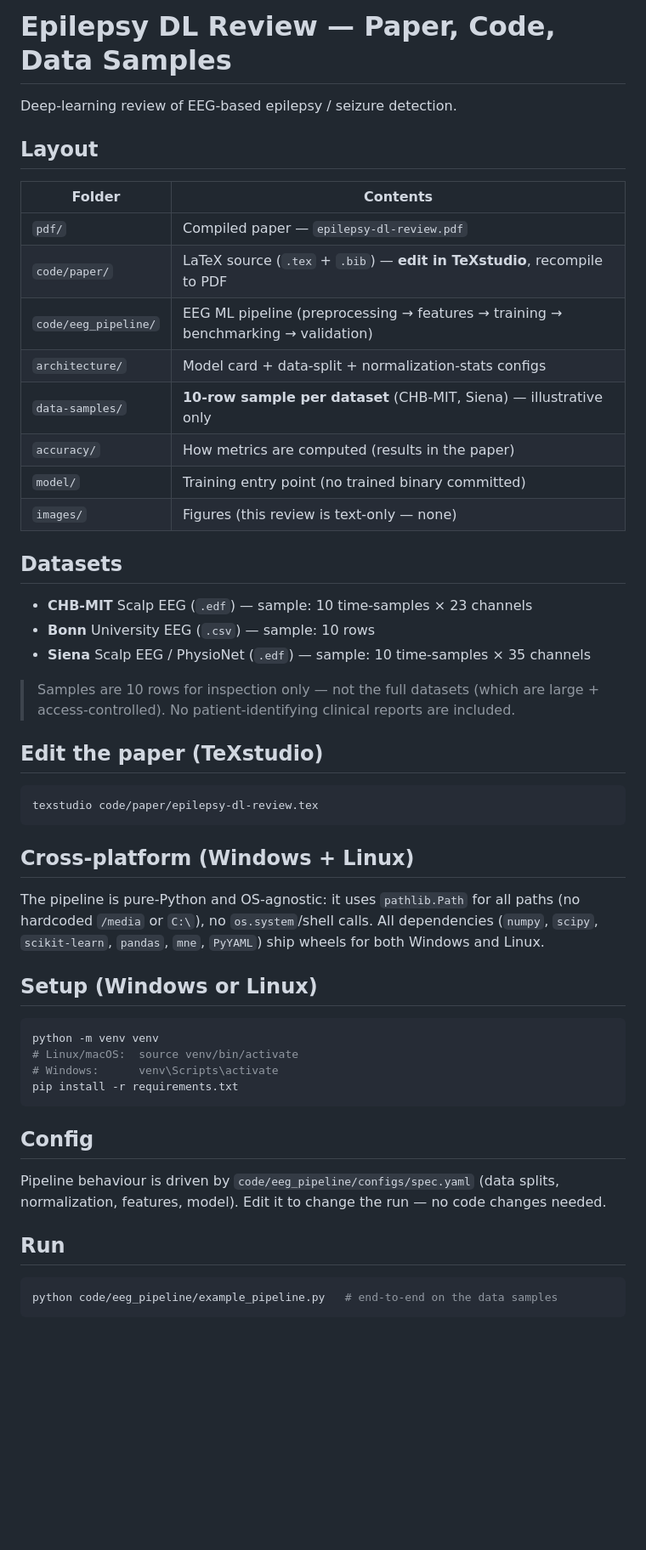
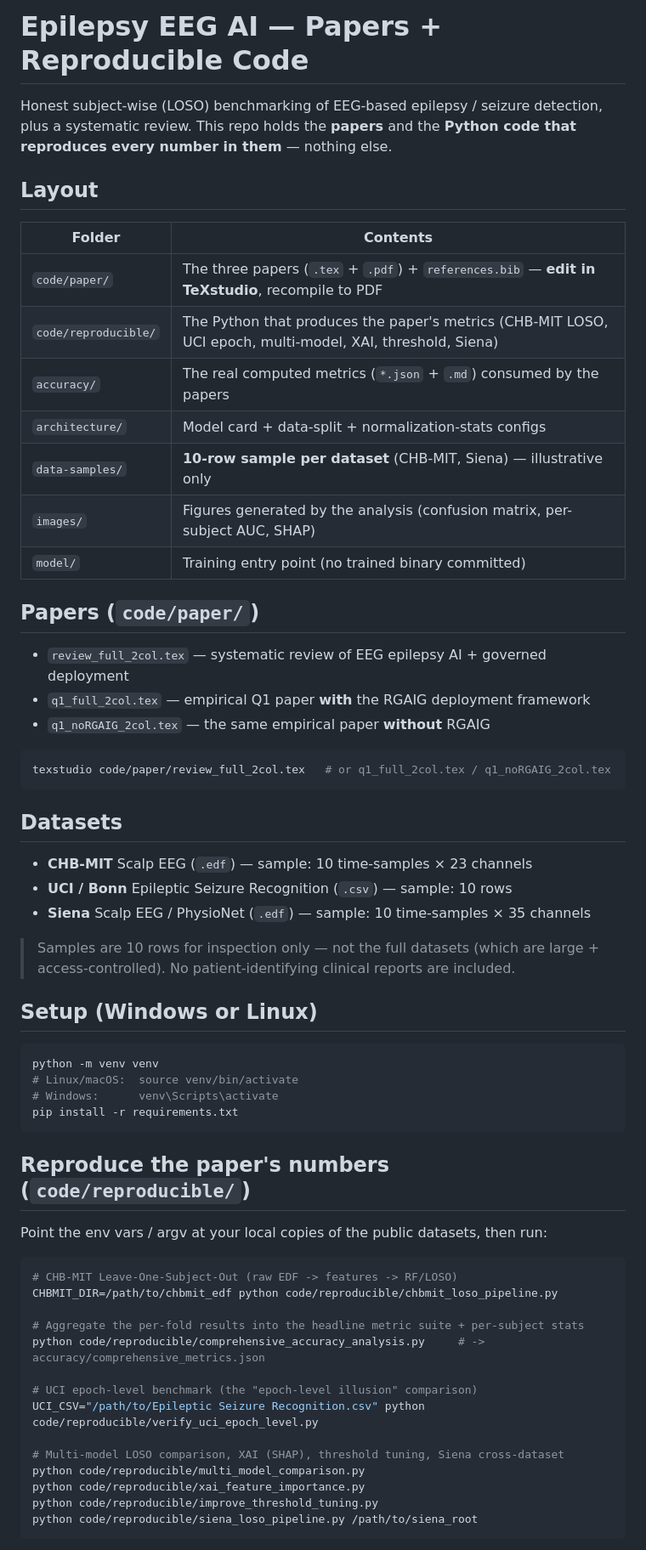
Before and after one commit to PraveenAsthana123/epilepsypaper, a Markdown page: README.md, the part around one of its changes. Shown at 85% size. Rendered like a GitHub page; blank space fills up the shorter version.

Commit message:
docs: rewrite README for trimmed repo (3 papers + reproducible scripts; drop eeg_pipeline refs)

````diff
--- a/README.md
+++ b/README.md
@@ -1,36 +1,36 @@
-# Epilepsy DL Review — Paper, Code, Data Samples
+# Epilepsy EEG AI — Papers + Reproducible Code
 
-Deep-learning review of EEG-based epilepsy / seizure detection.
+Honest subject-wise (LOSO) benchmarking of EEG-based epilepsy / seizure detection,
+plus a systematic review. This repo holds the **papers** and the **Python code that
+reproduces every number in them** — nothing else.
 
 ## Layout
 | Folder | Contents |
 |---|---|
-| `pdf/` | Compiled paper — `epilepsy-dl-review.pdf` |
-| `code/paper/` | LaTeX source (`.tex` + `.bib`) — **edit in TeXstudio**, recompile to PDF |
-| `code/eeg_pipeline/` | EEG ML pipeline (preprocessing → features → training → benchmarking → validation) |
+| `code/paper/` | The three papers (`.tex` + `.pdf`) + `references.bib` — **edit in TeXstudio**, recompile to PDF |
+| `code/reproducible/` | The Python that produces the paper's metrics (CHB-MIT LOSO, UCI epoch, multi-model, XAI, threshold, Siena) |
+| `accuracy/` | The real computed metrics (`*.json` + `.md`) consumed by the papers |
 | `architecture/` | Model card + data-split + normalization-stats configs |
 | `data-samples/` | **10-row sample per dataset** (CHB-MIT, Siena) — illustrative only |
-| `accuracy/` | How metrics are computed (results in the paper) |
+| `images/` | Figures generated by the analysis (confusion matrix, per-subject AUC, SHAP) |
 | `model/` | Training entry point (no trained binary committed) |
-| `images/` | Figures (this review is text-only — none) |
+
+## Papers (`code/paper/`)
+- `review_full_2col.tex` — systematic review of EEG epilepsy AI + governed deployment
+- `q1_full_2col.tex` — empirical Q1 paper **with** the RGAIG deployment framework
+- `q1_noRGAIG_2col.tex` — the same empirical paper **without** RGAIG
+
+```bash
+texstudio code/paper/review_full_2col.tex   # or q1_full_2col.tex / q1_noRGAIG_2col.tex
+```
 
 ## Datasets
 - **CHB-MIT** Scalp EEG (`.edf`) — sample: 10 time-samples × 23 channels
-- **Bonn** University EEG (`.csv`) — sample: 10 rows
+- **UCI / Bonn** Epileptic Seizure Recognition (`.csv`) — sample: 10 rows
 - **Siena** Scalp EEG / PhysioNet (`.edf`) — sample: 10 time-samples × 35 channels
 
-> Samples are 10 rows for inspection only — not the full datasets (which are large + access-controlled). No patient-identifying clinical reports are included.
-
-## Edit the paper (TeXstudio)
-```
-texstudio code/paper/epilepsy-dl-review.tex
-```
-
-## Cross-platform (Windows + Linux)
-The pipeline is pure-Python and OS-agnostic: it uses `pathlib.Path` for all paths
-(no hardcoded `/media` or `C:\`), no `os.system`/shell calls. All dependencies
-(`numpy`, `scipy`, `scikit-learn`, `pandas`, `mne`, `PyYAML`) ship wheels for both
-Windows and Linux.
+> Samples are 10 rows for inspection only — not the full datasets (which are large +
+> access-controlled). No patient-identifying clinical reports are included.
 
 ## Setup (Windows or Linux)
 ```bash
@@ -40,13 +40,23 @@ python -m venv venv
 pip install -r requirements.txt
 ```
 
-## Config
-Pipeline behaviour is driven by `code/eeg_pipeline/configs/spec.yaml`
-(data splits, normalization, features, model). Edit it to change the run —
-no code changes needed.
+## Reproduce the paper's numbers (`code/reproducible/`)
+Point the env vars / argv at your local copies of the public datasets, then run:
 
-## Run
 ```bash
-python code/eeg_pipeline/example_pipeline.py   # end-to-end on the data samples
+# CHB-MIT Leave-One-Subject-Out (raw EDF -> features -> RF/LOSO)
+CHBMIT_DIR=/path/to/chbmit_edf python code/reproducible/chbmit_loso_pipeline.py
+
+# Aggregate the per-fold results into the headline metric suite + per-subject stats
+python code/reproducible/comprehensive_accuracy_analysis.py     # -> accuracy/comprehensive_metrics.json
+
+# UCI epoch-level benchmark (the "epoch-level illusion" comparison)
+UCI_CSV="/path/to/Epileptic Seizure Recognition.csv" python code/reproducible/verify_uci_epoch_level.py
+
+# Multi-model LOSO comparison, XAI (SHAP), threshold tuning, Siena cross-dataset
+python code/reproducible/multi_model_comparison.py
+python code/reproducible/xai_feature_importance.py
+python code/reproducible/improve_threshold_tuning.py
+python code/reproducible/siena_loso_pipeline.py /path/to/siena_root
 ```
 
````
Also changed, not shown: other parts of README.md (+7 -13 lines).
